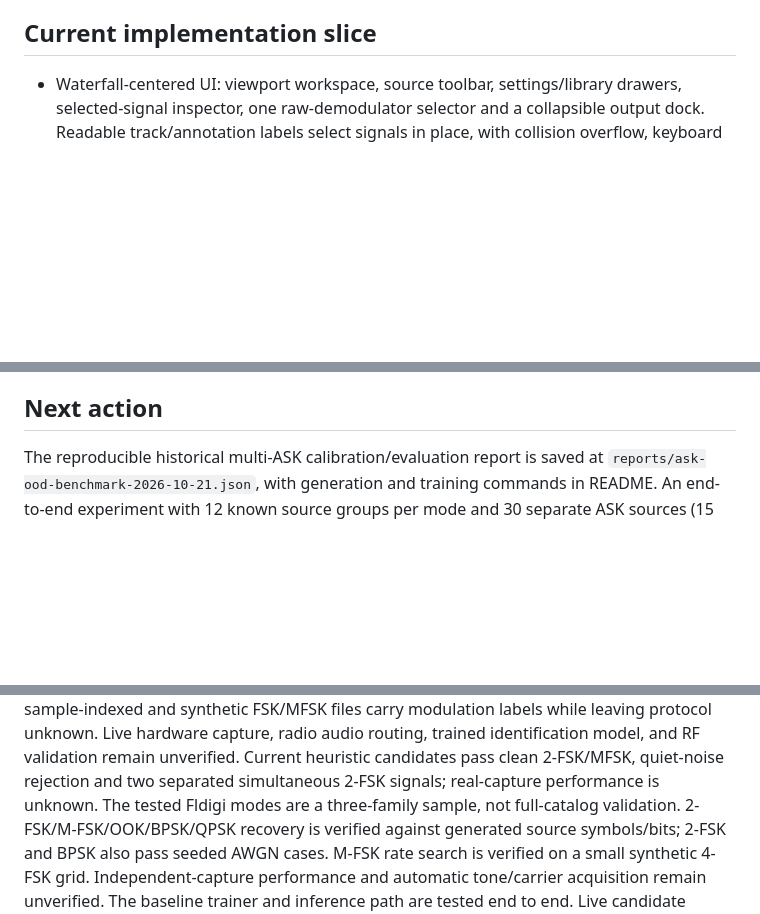
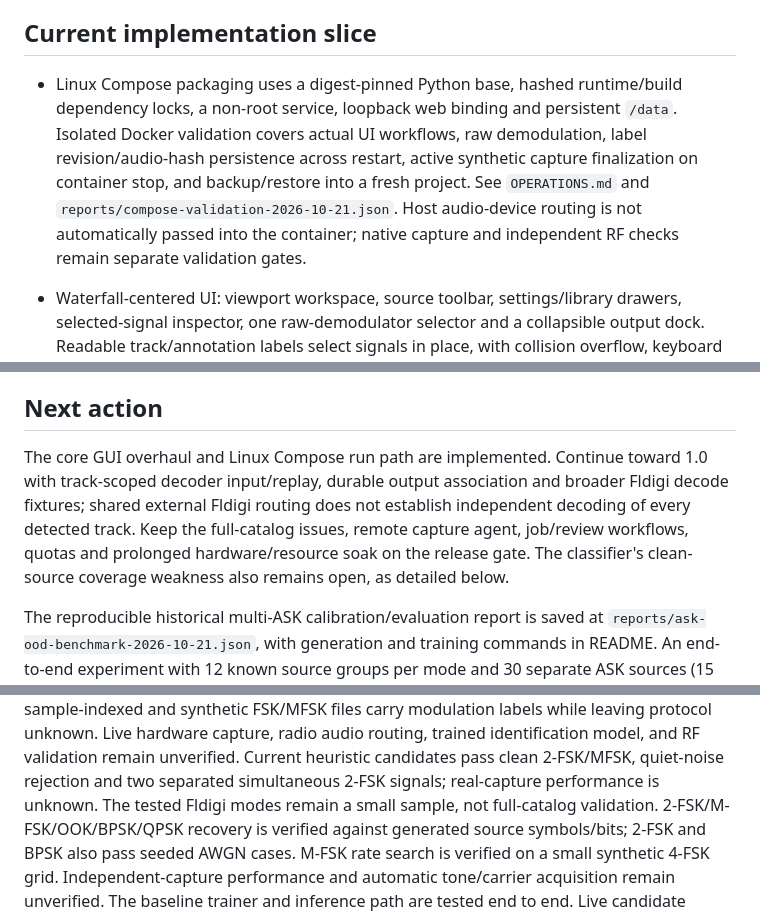
Before and after one commit to tcarwash/sig_id, a Markdown page: NEXT.md, 3 parts joined by grey strips. Rendered like a GitHub page; blank space fills up the shorter version.

```diff
--- a/NEXT.md
+++ b/NEXT.md
@@ -17,6 +17,15 @@ validation remain open.
 - Unknown-mode symbol/bit/soft-output analysis for a bounded initial family set.
 
 ## Current implementation slice
+
+- Linux Compose packaging uses a digest-pinned Python base, hashed runtime/build
+  dependency locks, a non-root service, loopback web binding and persistent `/data`.
+  Isolated Docker validation covers actual UI workflows, raw demodulation, label
+  revision/audio-hash persistence across restart, active synthetic capture finalization
+  on container stop, and backup/restore into a fresh project. See `OPERATIONS.md` and
+  `reports/compose-validation-2026-10-21.json`. Host audio-device routing is not
+  automatically passed into the container; native capture and independent RF checks
+  remain separate validation gates.
 
 - Waterfall-centered UI: viewport workspace, source toolbar, settings/library drawers,
   selected-signal inspector, one raw-demodulator selector and a collapsible output dock.
@@ -209,6 +218,13 @@ validation remain open.
 
 ## Next action
 
+The core GUI overhaul and Linux Compose run path are implemented. Continue toward
+1.0 with track-scoped decoder input/replay, durable output association and broader
+Fldigi decode fixtures; shared external Fldigi routing does not establish independent
+decoding of every detected track. Keep the full-catalog issues, remote capture agent,
+job/review workflows, quotas and prolonged hardware/resource soak on the release gate.
+The classifier's clean-source coverage weakness also remains open, as detailed below.
+
 The reproducible historical multi-ASK calibration/evaluation report is saved at
 `reports/ask-ood-benchmark-2026-10-21.json`, with generation and training commands in
 README. An end-to-end experiment with 12 known source groups per mode and 30 separate
@@ -260,7 +276,7 @@ FSK/MFSK files carry modulation labels while leaving protocol unknown. Live hard
 capture, radio audio routing, trained identification model, and RF validation remain
 unverified. Current heuristic candidates pass clean 2-FSK/MFSK, quiet-noise rejection
 and two separated simultaneous 2-FSK signals; real-capture performance is unknown.
-The tested Fldigi modes are a three-family sample, not full-catalog validation.
+The tested Fldigi modes remain a small sample, not full-catalog validation.
 2-FSK/M-FSK/OOK/BPSK/QPSK recovery is verified against generated source symbols/bits;
 2-FSK and BPSK also pass seeded AWGN cases. M-FSK rate search is verified on a small
 synthetic 4-FSK grid. Independent-capture performance and automatic tone/carrier
```
Also changed, not shown: IMPLEMENTATION_PLAN.md (+9 -0 lines), OPERATIONS.md (added, +106 -0 lines), README.md (+20 -1 lines), reports/gui-overhaul-desktop.png (added), 11 other files.
